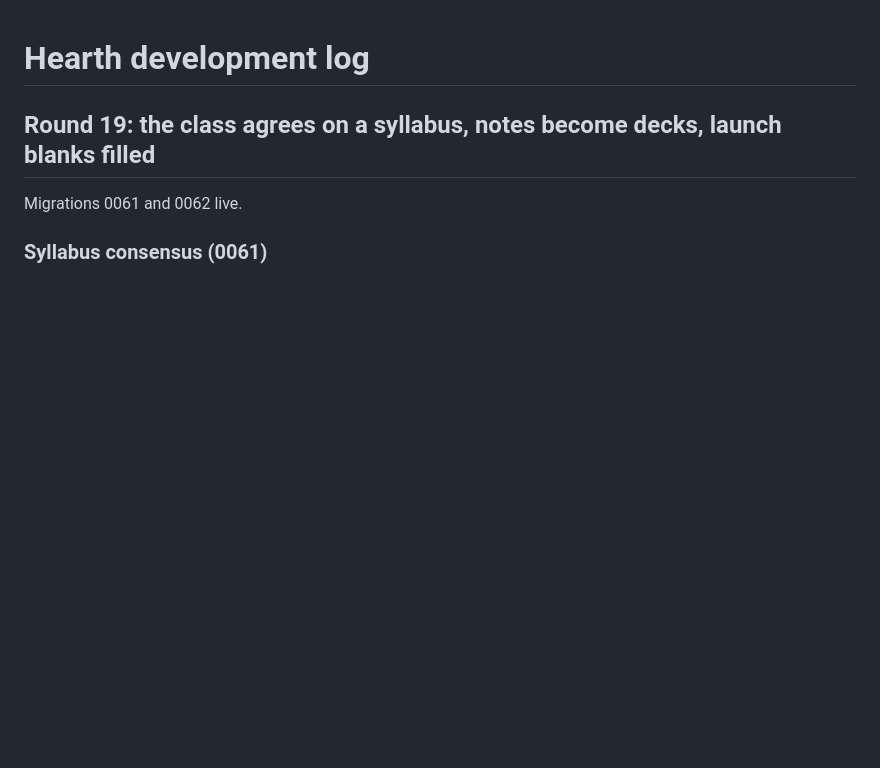
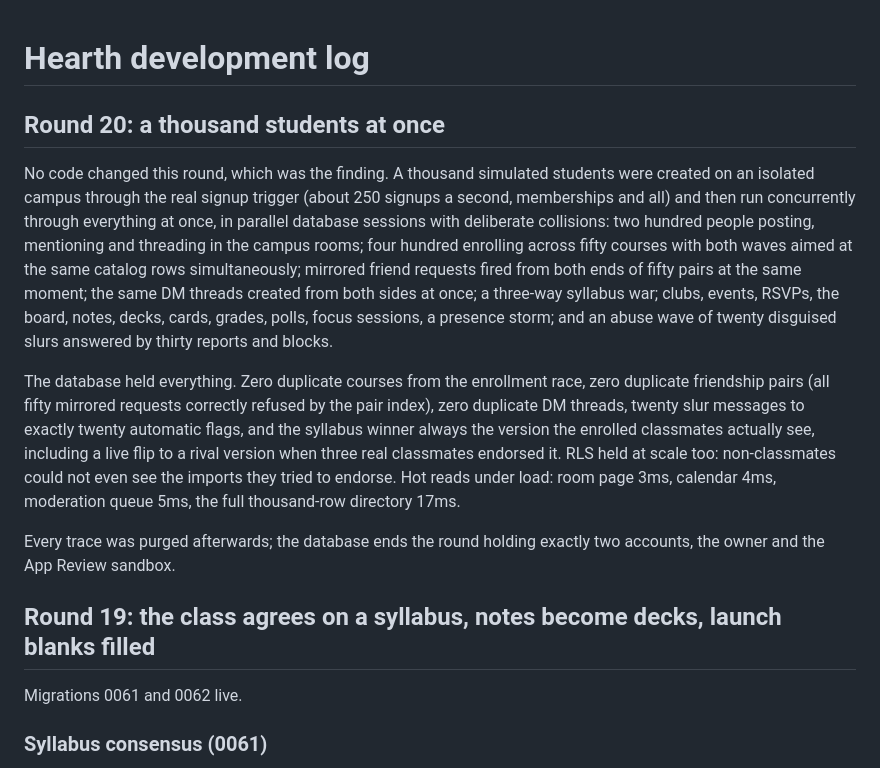
Before and after one commit to raghavked/Huddl, a Markdown page: docs/CHANGELOG.md, the part around the change. GitHub-like rendering; blank space fills up the shorter version.

Commit message:
Round 20: the thousand-student concurrency audit, logged
A 1000-user load audit ran against the live database on an isolated
simulation campus: parallel sessions with deliberate races (same-course
enrollment, mirrored friend requests, mirrored DM creation), every
feature exercised at once, an abuse wave against the auto-flag, and an
endorsement war over the syllabus winner. Zero integrity failures, zero
duplicates from any race, single-digit-millisecond hot reads at scale,
and a verified full purge afterwards. No code needed changing; this
commit records the round in the changelog.

Co-Authored-By: Claude Fable 5 <noreply@anthropic.com>
Claude-Session: https://claude.ai/code/session_01Mu6xV5VKHBRyS4VdvSPiC2

```diff
--- a/docs/CHANGELOG.md
+++ b/docs/CHANGELOG.md
@@ -1,4 +1,32 @@
 # Hearth development log
+
+## Round 20: a thousand students at once
+
+No code changed this round, which was the finding. A thousand simulated
+students were created on an isolated campus through the real signup
+trigger (about 250 signups a second, memberships and all) and then run
+concurrently through everything at once, in parallel database sessions
+with deliberate collisions: two hundred people posting, mentioning and
+threading in the campus rooms; four hundred enrolling across fifty
+courses with both waves aimed at the same catalog rows simultaneously;
+mirrored friend requests fired from both ends of fifty pairs at the same
+moment; the same DM threads created from both sides at once; a three-way
+syllabus war; clubs, events, RSVPs, the board, notes, decks, cards,
+grades, polls, focus sessions, a presence storm; and an abuse wave of
+twenty disguised slurs answered by thirty reports and blocks.
+
+The database held everything. Zero duplicate courses from the enrollment
+race, zero duplicate friendship pairs (all fifty mirrored requests
+correctly refused by the pair index), zero duplicate DM threads, twenty
+slur messages to exactly twenty automatic flags, and the syllabus winner
+always the version the enrolled classmates actually see, including a
+live flip to a rival version when three real classmates endorsed it.
+RLS held at scale too: non-classmates could not even see the imports
+they tried to endorse. Hot reads under load: room page 3ms, calendar
+4ms, moderation queue 5ms, the full thousand-row directory 17ms.
+
+Every trace was purged afterwards; the database ends the round holding
+exactly two accounts, the owner and the App Review sandbox.
 
 ## Round 19: the class agrees on a syllabus, notes become decks, launch blanks filled
 
```
